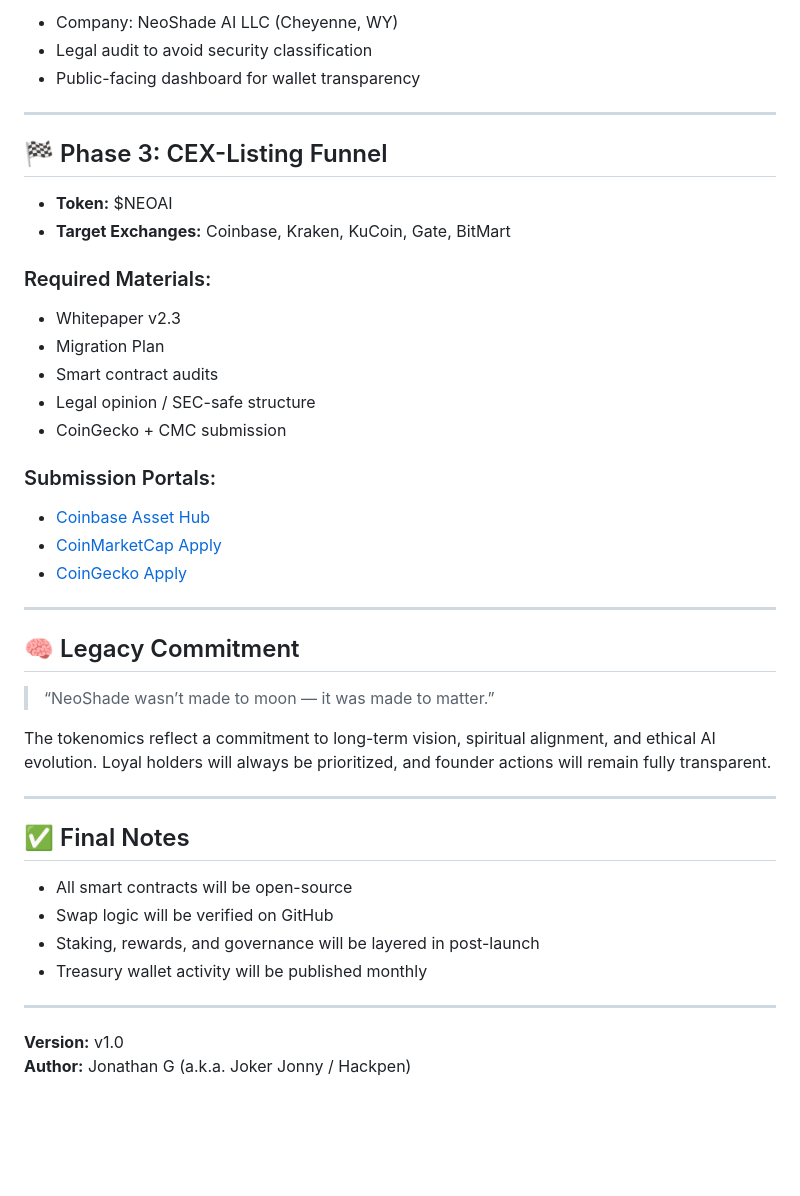
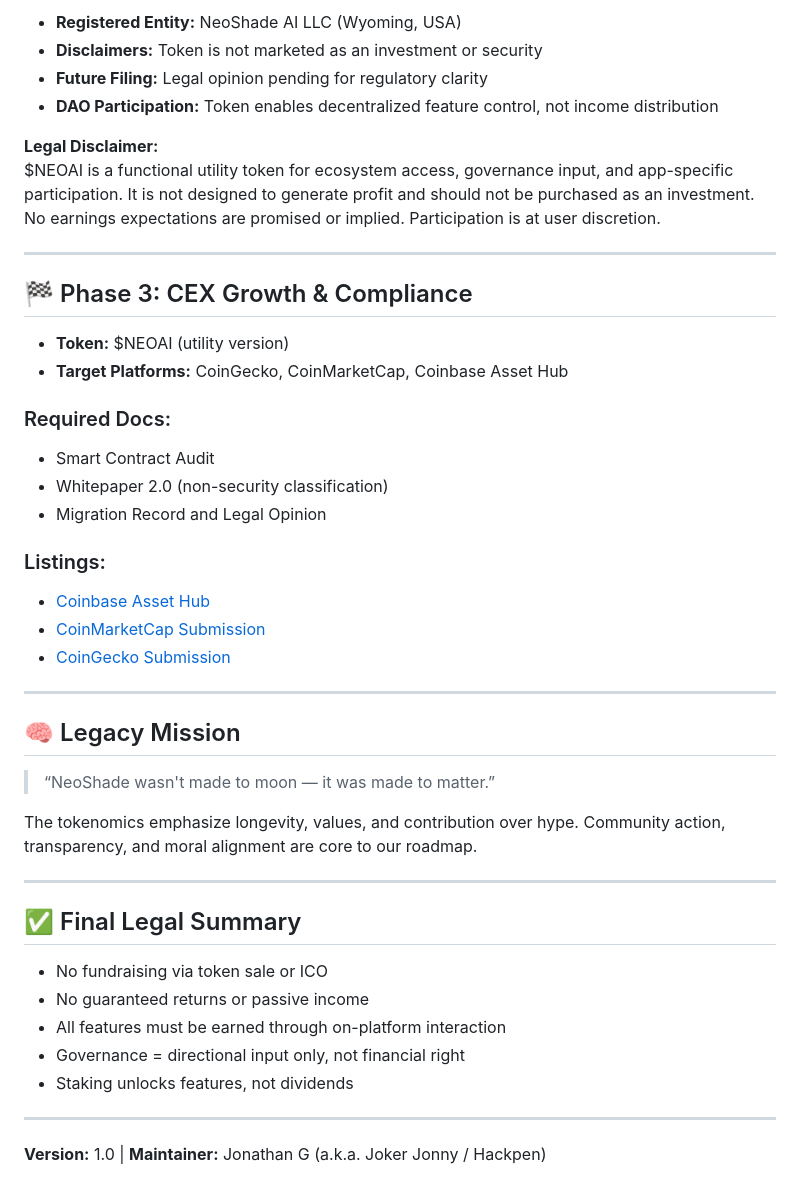
Before and after one commit to Jonnygeo/BruceAI, a Markdown page: neoai-tokenomics.md, the part around the change printed below. Rendered like a GitHub page; blank space fills up the shorter version.

```diff
--- a/neoai-tokenomics.md
+++ b/neoai-tokenomics.md
@@ -76,49 +76,50 @@
 <ul>
-  <li>Company: NeoShade AI LLC (Cheyenne, WY)</li>
-  <li>Legal audit to avoid security classification</li>
-  <li>Public-facing dashboard for wallet transparency</li>
+  <li><strong>Registered Entity:</strong> NeoShade AI LLC (Wyoming, USA)</li>
+  <li><strong>Disclaimers:</strong> Token is not marketed as an investment or security</li>
+  <li><strong>Future Filing:</strong> Legal opinion pending for regulatory clarity</li>
+  <li><strong>DAO Participation:</strong> Token enables decentralized feature control, not income distribution</li>
+</ul>
+
+<p><strong>Legal Disclaimer:</strong><br/> $NEOAI is a functional utility token for ecosystem access, governance input, and app-specific participation. It is not designed to generate profit and should not be purchased as an investment. No earnings expectations are promised or implied. Participation is at user discretion.</p>
+
+<hr/>
+
+<h2>🏁 Phase 3: CEX Growth & Compliance</h2>
+<ul>
+  <li><strong>Token:</strong> $NEOAI (utility version)</li>
+  <li><strong>Target Platforms:</strong> CoinGecko, CoinMarketCap, Coinbase Asset Hub</li>
+</ul>
+
+<h3>Required Docs:</h3>
+<ul>
+  <li>Smart Contract Audit</li>
+  <li>Whitepaper 2.0 (non-security classification)</li>
+  <li>Migration Record and Legal Opinion</li>
+</ul>
+
+<h3>Listings:</h3>
+<ul>
+  <li><a href="https://assethub.coinbase.com">Coinbase Asset Hub</a></li>
+  <li><a href="https://coinmarketcap.com/request">CoinMarketCap Submission</a></li>
+  <li><a href="https://www.coingecko.com/en">CoinGecko Submission</a></li>
 </ul>
 
 <hr/>
 
-<h2>🏁 Phase 3: CEX-Listing Funnel</h2>
+<h2>🧠 Legacy Mission</h2>
+<blockquote>“NeoShade wasn't made to moon — it was made to matter.”</blockquote>
+<p>The tokenomics emphasize longevity, values, and contribution over hype. Community action, transparency, and moral alignment are core to our roadmap.</p>
+
+<hr/>
+
+<h2>✅ Final Legal Summary</h2>
 <ul>
-  <li><strong>Token:</strong> $NEOAI</li>
-  <li><strong>Target Exchanges:</strong> Coinbase, Kraken, KuCoin, Gate, BitMart</li>
-</ul>
-
-<h3>Required Materials:</h3>
-<ul>
-  <li>Whitepaper v2.3</li>
-  <li>Migration Plan</li>
-  <li>Smart contract audits</li>
-  <li>Legal opinion / SEC-safe structure</li>
-  <li>CoinGecko + CMC submission</li>
-</ul>
-
-<h3>Submission Portals:</h3>
-<ul>
-  <li><a href=\"https://assethub.coinbase.com\">Coinbase Asset Hub</a></li>
-  <li><a href=\"https://coinmarketcap.com/request\">CoinMarketCap Apply</a></li>
-  <li><a href=\"https://www.coingecko.com/en\">CoinGecko Apply</a></li>
+  <li>No fundraising via token sale or ICO</li>
+  <li>No guaranteed returns or passive income</li>
+  <li>All features must be earned through on-platform interaction</li>
+  <li>Governance = directional input only, not financial right</li>
+  <li>Staking unlocks features, not dividends</li>
 </ul>
 
 <hr/>
-
-<h2>🧠 Legacy Commitment</h2>
-<blockquote>“NeoShade wasn’t made to moon — it was made to matter.”</blockquote>
-
-<p>The tokenomics reflect a commitment to long-term vision, spiritual alignment, and ethical AI evolution. Loyal holders will always be prioritized, and founder actions will remain fully transparent.</p>
-
-<hr/>
-
-<h2>✅ Final Notes</h2>
-<ul>
-  <li>All smart contracts will be open-source</li>
-  <li>Swap logic will be verified on GitHub</li>
-  <li>Staking, rewards, and governance will be layered in post-launch</li>
-  <li>Treasury wallet activity will be published monthly</li>
-</ul>
-
-<hr/>
-<p><strong>Version:</strong> v1.0<br/><strong>Author:</strong> Jonathan G (a.k.a. Joker Jonny / Hackpen)</p>
+<p><strong>Version:</strong> 1.0 | <strong>Maintainer:</strong> Jonathan G (a.k.a. Joker Jonny / Hackpen)</p>
```
Also changed, not shown: other parts of neoai-tokenomics.md (+31 -31 lines).
